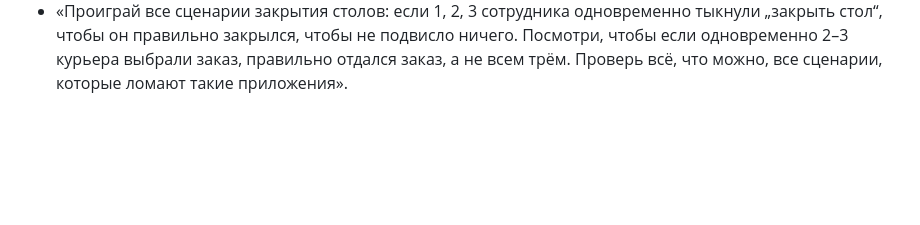
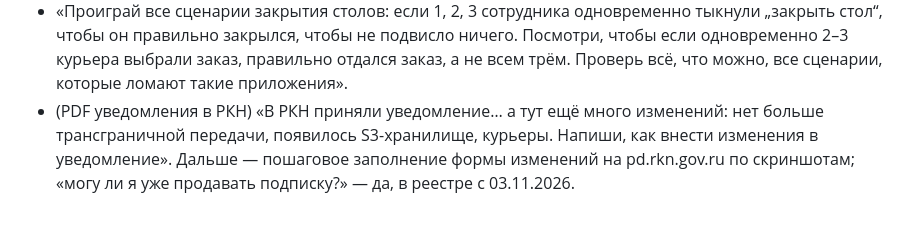
Before and after one commit to Ghosts1996/pos, a Markdown page: docs/ai-history/requests.md, the part around the change. GitHub-like rendering; blank space fills up the shorter version.

```diff
--- a/docs/ai-history/requests.md
+++ b/docs/ai-history/requests.md
@@ -415,3 +415,4 @@
 - «Перепроверь всё, проиграй все сценарии зависания, исправь».
 - «Проиграй все сценарии, какие только могут быть, найди все баги и исправь».
 - «Проиграй все сценарии закрытия столов: если 1, 2, 3 сотрудника одновременно тыкнули „закрыть стол“, чтобы он правильно закрылся, чтобы не подвисло ничего. Посмотри, чтобы если одновременно 2–3 курьера выбрали заказ, правильно отдался заказ, а не всем трём. Проверь всё, что можно, все сценарии, которые ломают такие приложения».
+- (PDF уведомления в РКН) «В РКН приняли уведомление… а тут ещё много изменений: нет больше трансграничной передачи, появилось S3-хранилище, курьеры. Напиши, как внести изменения в уведомление». Дальше — пошаговое заполнение формы изменений на pd.rkn.gov.ru по скриншотам; «могу ли я уже продавать подписку?» — да, в реестре с 03.11.2026.
```
Also changed, not shown: CLAUDE.md (+2 -2 lines).
